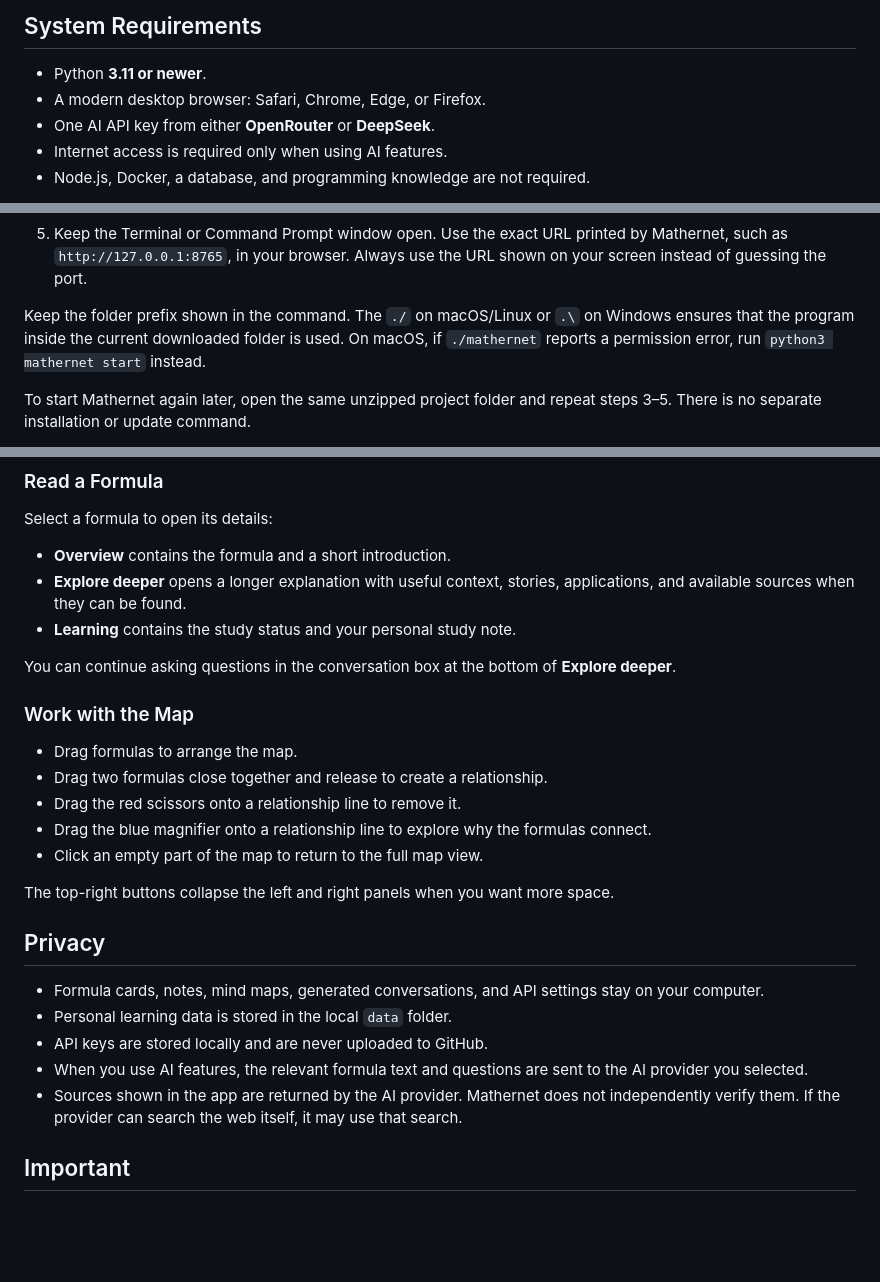
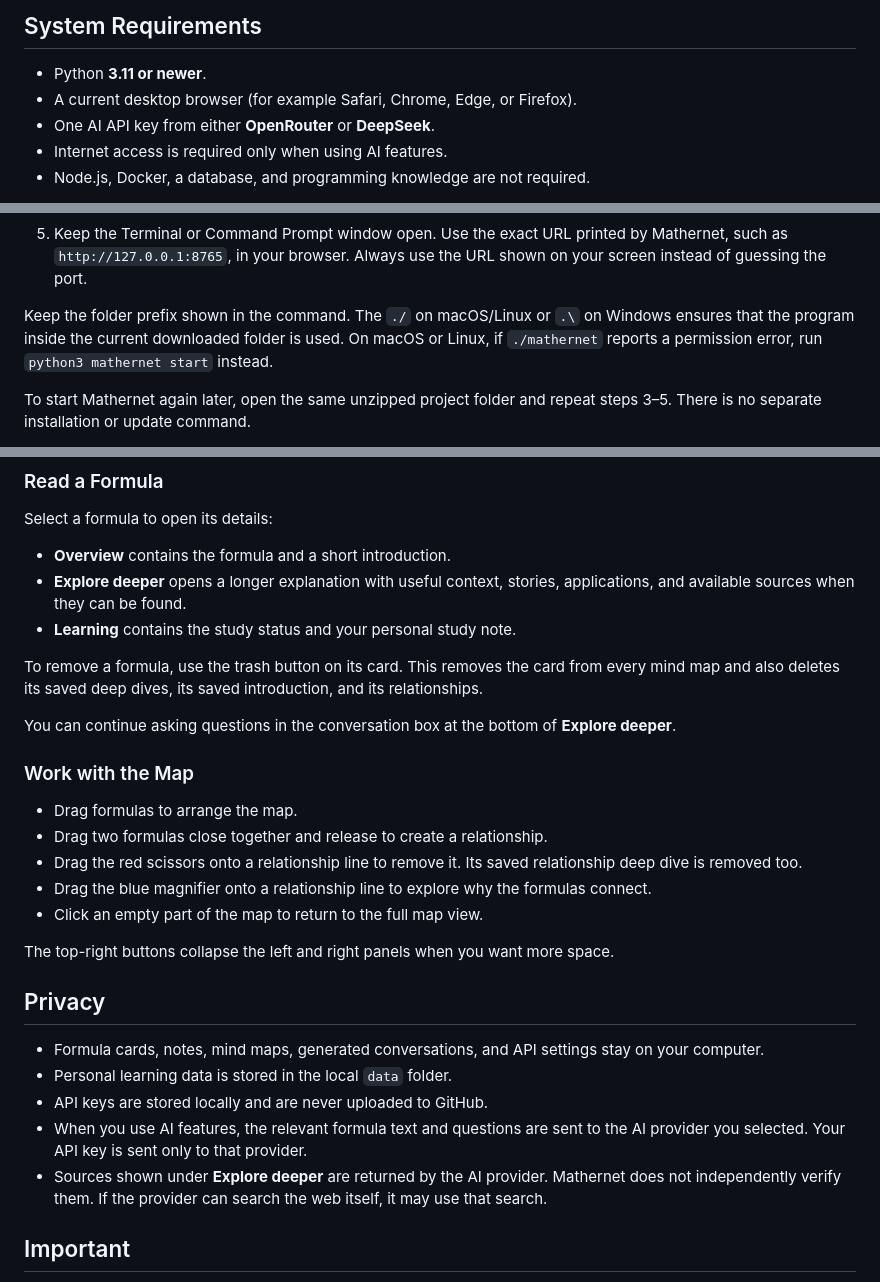
Before and after one commit to QuackCatt/Mathernet, a Markdown page: README.md, 3 parts joined by grey strips. Rendered like a GitHub page; blank space fills up the shorter version.

```diff
--- a/README.md
+++ b/README.md
@@ -9,7 +9,7 @@ Everything is managed in a web interface. You only use Terminal or Command Promp
 ## System Requirements
 
 - Python **3.11 or newer**.
-- A modern desktop browser: Safari, Chrome, Edge, or Firefox.
+- A current desktop browser (for example Safari, Chrome, Edge, or Firefox).
 - One AI API key from either **OpenRouter** or **DeepSeek**.
 - Internet access is required only when using AI features.
 - Node.js, Docker, a database, and programming knowledge are not required.
@@ -42,7 +42,7 @@ Use the following complete flow every time. Mathernet is started directly from t
 
 5. Keep the Terminal or Command Prompt window open. Use the exact URL printed by Mathernet, such as `http://127.0.0.1:8765`, in your browser. Always use the URL shown on your screen instead of guessing the port.
 
-Keep the folder prefix shown in the command. The `./` on macOS/Linux or `.\` on Windows ensures that the program inside the current downloaded folder is used. On macOS, if `./mathernet` reports a permission error, run `python3 mathernet start` instead.
+Keep the folder prefix shown in the command. The `./` on macOS/Linux or `.\` on Windows ensures that the program inside the current downloaded folder is used. On macOS or Linux, if `./mathernet` reports a permission error, run `python3 mathernet start` instead.
 
 To start Mathernet again later, open the same unzipped project folder and repeat steps 3–5. There is no separate installation or update command.
 
@@ -107,13 +107,15 @@ Select a formula to open its details:
 - **Explore deeper** opens a longer explanation with useful context, stories, applications, and available sources when they can be found.
 - **Learning** contains the study status and your personal study note.
 
+To remove a formula, use the trash button on its card. This removes the card from every mind map and also deletes its saved deep dives, its saved introduction, and its relationships.
+
 You can continue asking questions in the conversation box at the bottom of **Explore deeper**.
 
 ### Work with the Map
 
 - Drag formulas to arrange the map.
 - Drag two formulas close together and release to create a relationship.
-- Drag the red scissors onto a relationship line to remove it.
+- Drag the red scissors onto a relationship line to remove it. Its saved relationship deep dive is removed too.
 - Drag the blue magnifier onto a relationship line to explore why the formulas connect.
 - Click an empty part of the map to return to the full map view.
 
@@ -124,8 +126,8 @@ The top-right buttons collapse the left and right panels when you want more spac
 - Formula cards, notes, mind maps, generated conversations, and API settings stay on your computer.
 - Personal learning data is stored in the local `data` folder.
 - API keys are stored locally and are never uploaded to GitHub.
-- When you use AI features, the relevant formula text and questions are sent to the AI provider you selected.
-- Sources shown in the app are returned by the AI provider. Mathernet does not independently verify them. If the provider can search the web itself, it may use that search.
+- When you use AI features, the relevant formula text and questions are sent to the AI provider you selected. Your API key is sent only to that provider.
+- Sources shown under **Explore deeper** are returned by the AI provider. Mathernet does not independently verify them. If the provider can search the web itself, it may use that search.
 
 ## Important
 
```
Also changed, not shown: other parts of README.md (+1 -1 lines), README.zh-CN.md (+8 -6 lines).
